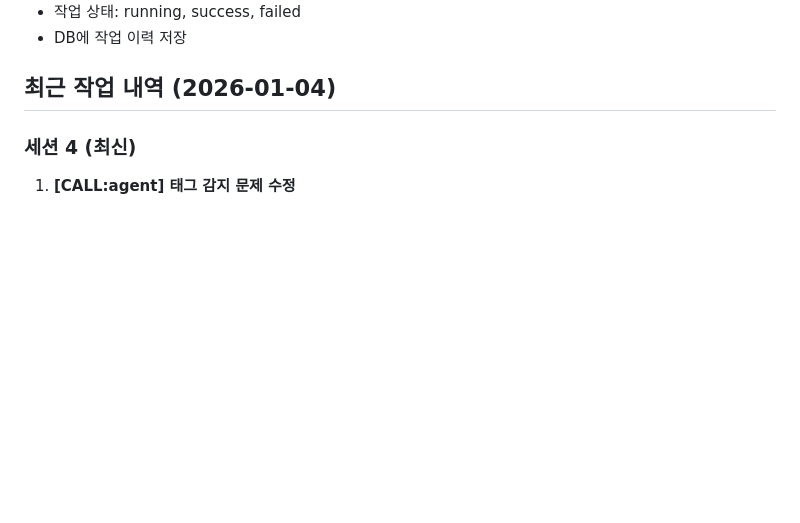
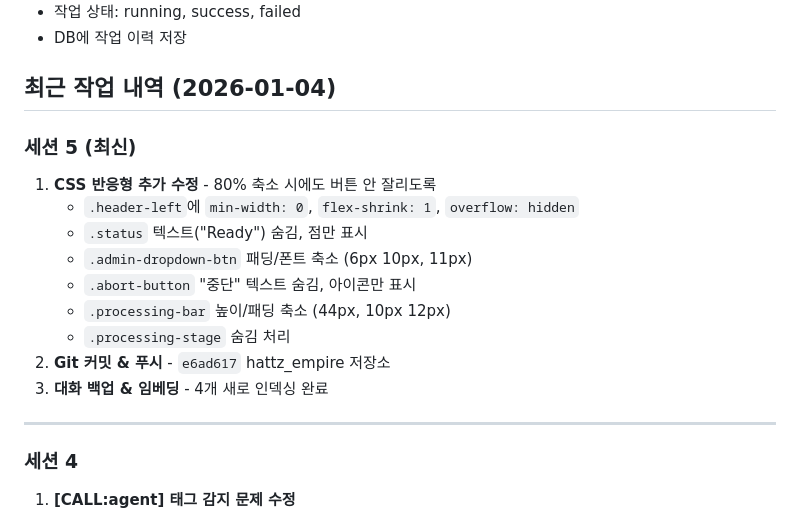
Before and after one commit to honggucci/hattz_empire, a Markdown page: CLAUDE.md, the part around the change. Rendered like a GitHub page; blank space fills up the shorter version.

Commit message:
docs: Update CLAUDE.md with session 5 summary

```diff
--- a/CLAUDE.md
+++ b/CLAUDE.md
@@ -86,7 +86,20 @@ hattz_empire/
 
 ## 최근 작업 내역 (2026-01-04)
 
-### 세션 4 (최신)
+### 세션 5 (최신)
+1. **CSS 반응형 추가 수정** - 80% 축소 시에도 버튼 안 잘리도록
+   - `.header-left`에 `min-width: 0`, `flex-shrink: 1`, `overflow: hidden`
+   - `.status` 텍스트("Ready") 숨김, 점만 표시
+   - `.admin-dropdown-btn` 패딩/폰트 축소 (6px 10px, 11px)
+   - `.abort-button` "중단" 텍스트 숨김, 아이콘만 표시
+   - `.processing-bar` 높이/패딩 축소 (44px, 10px 12px)
+   - `.processing-stage` 숨김 처리
+2. **Git 커밋 & 푸시** - `e6ad617` hattz_empire 저장소
+3. **대화 백업 & 임베딩** - 4개 새로 인덱싱 완료
+
+---
+
+### 세션 4
 1. **[CALL:agent] 태그 감지 문제 수정**
    - **문제**: PM이 `[CALL:coder]`, `[CALL:qa]` 출력해도 백엔드에서 감지 못함
    - **원인**: `executor.py`의 CALL_PATTERN 정규식이 `\n` 필수로 요구
```
